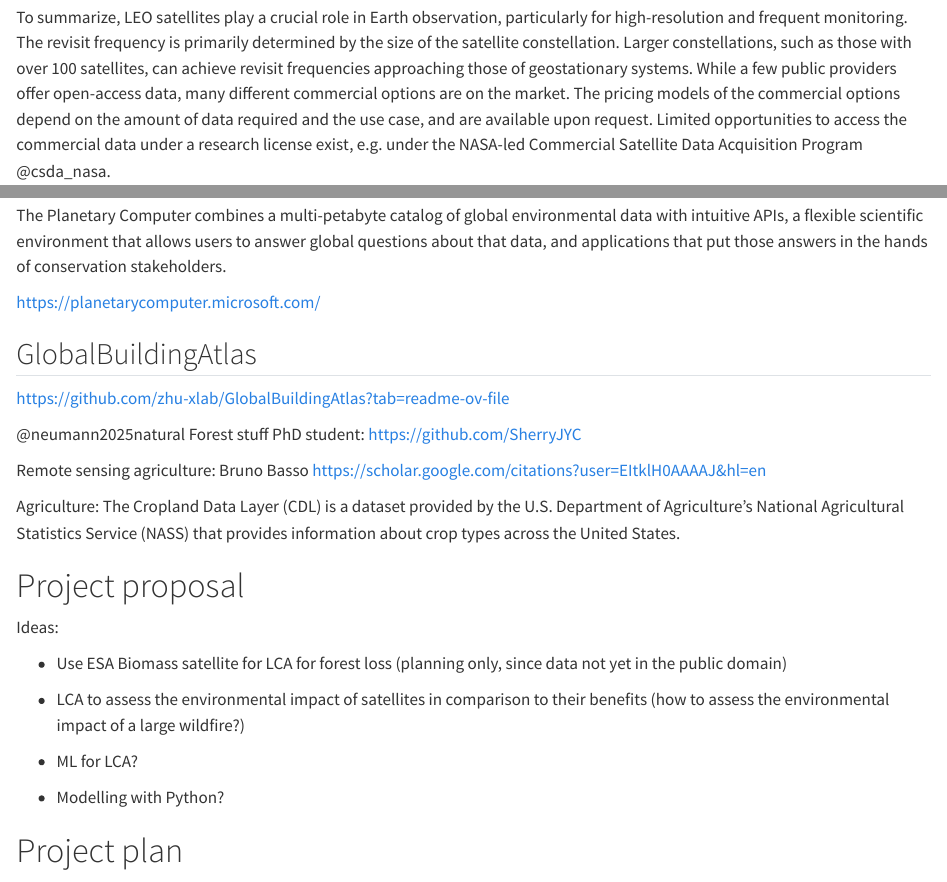
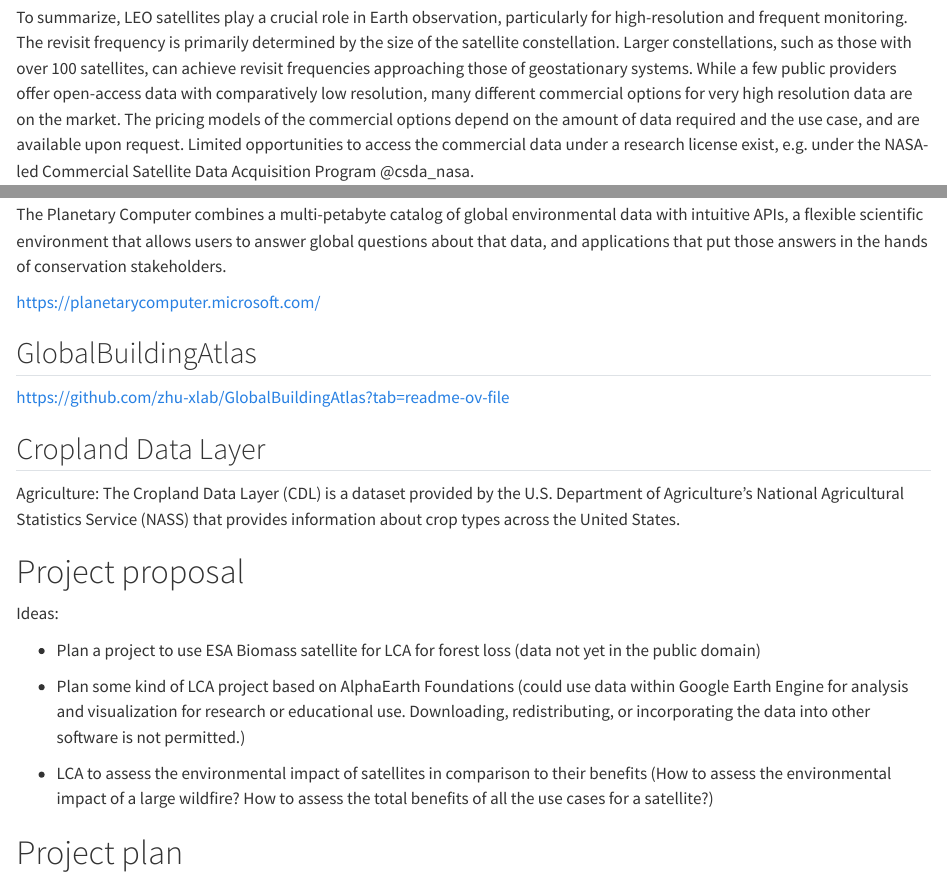
Before and after one commit to elkeelke/pwrg2, a Quarto document (index.qmd): the page in a window 1100 px wide, from 3030 px down, and a second part further down, joined at a grey line. Rendered offline with R 4.5, knitr and Pandoc in place of Quarto, with nearby package versions; a font, style sheet, LaTeX package, included part or bibliography that could not be used is replaced or left out.

Commit message:
Add three concrete project ideas.

```diff
--- a/index.qmd
+++ b/index.qmd
@@ -110,7 +110,7 @@
 
 :::
 
-To summarize, LEO satellites play a crucial role in Earth observation, particularly for high-resolution and frequent monitoring. The revisit frequency is primarily determined by the size of the satellite constellation. Larger constellations, such as those with over 100 satellites, can achieve revisit frequencies approaching those of geostationary systems. While a few public providers offer open-access data, many different commercial options are on the market. The pricing models of the commercial options depend on the amount of data required and the use case, and are available upon request. Limited opportunities to access the commercial data under a research license exist, e.g. under the NASA-led Commercial Satellite Data Acquisition Program @csda_nasa.
+To summarize, LEO satellites play a crucial role in Earth observation, particularly for high-resolution and frequent monitoring. The revisit frequency is primarily determined by the size of the satellite constellation. Larger constellations, such as those with over 100 satellites, can achieve revisit frequencies approaching those of geostationary systems. While a few public providers offer open-access data with comparatively low resolution, many different commercial options for very high resolution data are on the market. The pricing models of the commercial options depend on the amount of data required and the use case, and are available upon request. Limited opportunities to access the commercial data under a research license exist, e.g. under the NASA-led Commercial Satellite Data Acquisition Program @csda_nasa.
 
 <!--
 | RapidEye                    | commercial | 5 m multispectral             | Daily                      | medium-resolution multispectral                             |
@@ -188,10 +193,7 @@
 
 https://github.com/zhu-xlab/GlobalBuildingAtlas?tab=readme-ov-file
 
-@neumann2025natural Forest stuff PhD student: https://github.com/SherryJYC
-
-Remote sensing agriculture: Bruno Basso
-https://scholar.google.com/citations?user=EItklH0AAAAJ&hl=en
+## Cropland Data Layer
 
 Agriculture: The Cropland Data Layer (CDL) is a dataset provided by the U.S. Department of Agriculture's National Agricultural Statistics Service (NASS) that provides information about crop types across the United States.
 
@@ -199,13 +201,11 @@
 
 Ideas:
 
-* Use ESA Biomass satellite for LCA for forest loss (planning only, since data not yet in the public domain)
+* Plan a project to use ESA Biomass satellite for LCA for forest loss (data not yet in the public domain)
 
-* LCA to assess the environmental impact of satellites in comparison to their benefits (how to assess the environmental impact of a large wildfire?)
+* Plan some kind of LCA project based on AlphaEarth Foundations (could use data within Google Earth Engine for analysis and visualization for research or educational use. Downloading, redistributing, or incorporating the data into other software is not permitted.)
 
-* ML for LCA?
-
-* Modelling with Python?
+* LCA to assess the environmental impact of satellites in comparison to their benefits (How to assess the environmental impact of a large wildfire? How to assess the total benefits of all the use cases for a satellite?)
 
 # Project plan
 
```
Also changed, not shown: index.qmd (7 more changed lines).
